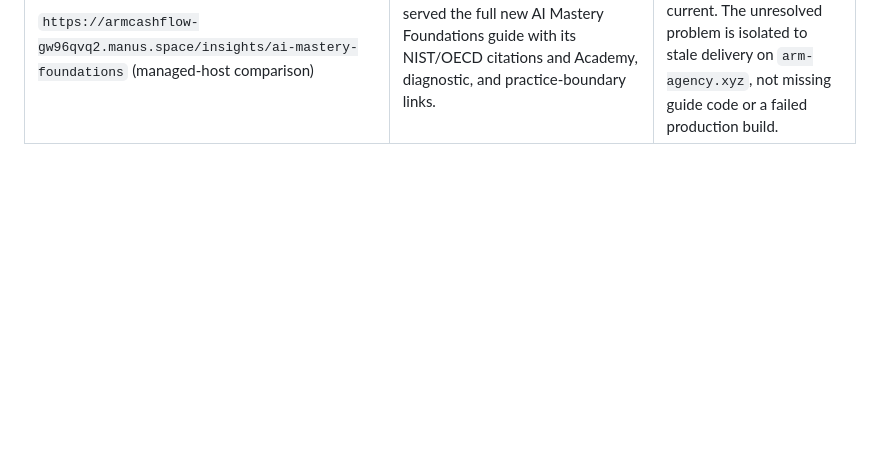
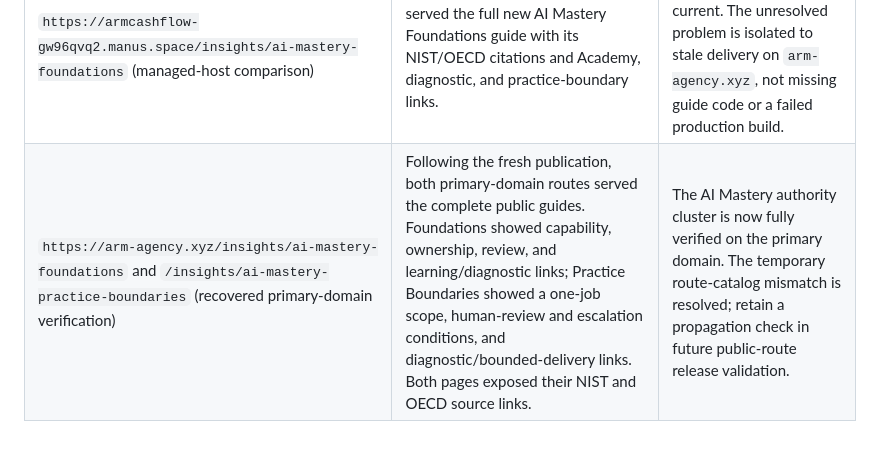
Before and after one commit to virtualmase/arm-agency-cashflow, a Markdown page: docs/validation/RECENT_BROWSER_VALIDATION.md, the part around the change. GitHub-like rendering; blank space fills up the shorter version.

```diff
--- a/docs/validation/RECENT_BROWSER_VALIDATION.md
+++ b/docs/validation/RECENT_BROWSER_VALIDATION.md
@@ -37,3 +37,4 @@
 | `/insights/ai-mastery-practice-boundaries` (AI Mastery addition) | The server-rendered guide displayed one-job practice framing, clear separation of learning and production authority, visible human-review and escalation boundaries, NIST/OECD citations, and related diagnostic/setup paths. | The second AI Mastery page gives operators a public decision path for practice context without authorizing autonomous or high-impact actions. |
 | `https://arm-agency.xyz/insights/ai-mastery-foundations` (post-publish route check) | The primary domain returned the application’s "Resource unavailable" page after the AI Mastery checkpoint, including after a same-version publication refresh. The development route renders the complete guide and the build/tests are clean. | **Primary-domain AI Mastery publication remains unverified.** Treat this as a custom-domain route-catalog cache or propagation issue; do not mark the final AI Mastery launch-validation gate complete or promote the new URLs until the primary domain serves the guide. |
 | `https://armcashflow-gw96qvq2.manus.space/insights/ai-mastery-foundations` (managed-host comparison) | The managed production host served the full new AI Mastery Foundations guide with its NIST/OECD citations and Academy, diagnostic, and practice-boundary links. | The application deployment itself is current. The unresolved problem is isolated to stale delivery on `arm-agency.xyz`, not missing guide code or a failed production build. |
+| `https://arm-agency.xyz/insights/ai-mastery-foundations` and `/insights/ai-mastery-practice-boundaries` (recovered primary-domain verification) | Following the fresh publication, both primary-domain routes served the complete public guides. Foundations showed capability, ownership, review, and learning/diagnostic links; Practice Boundaries showed a one-job scope, human-review and escalation conditions, and diagnostic/bounded-delivery links. Both pages exposed their NIST and OECD source links. | The AI Mastery authority cluster is now fully verified on the primary domain. The temporary route-catalog mismatch is resolved; retain a propagation check in future public-route release validation. |
```
Also changed, not shown: todo.md (+1 -1 lines).
